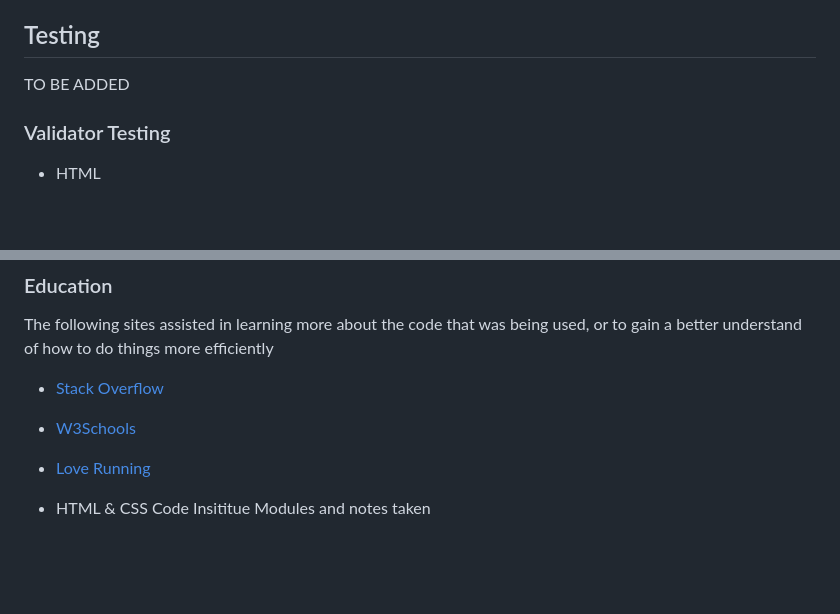
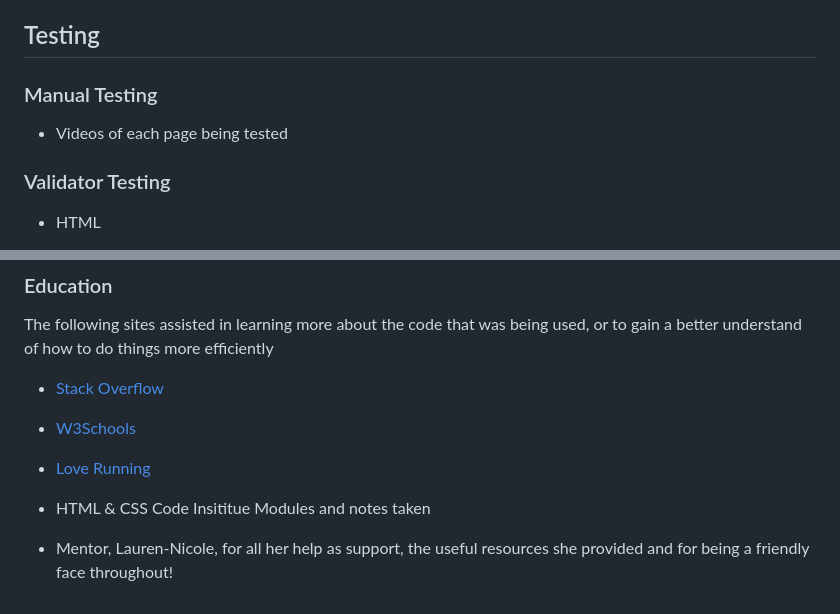
Before and after one commit to sarahgoodwin93/project1-The-Hike-Site, a Markdown page: README.md, 2 parts joined by grey strips. Drawn GitHub-style; blank space fills up the shorter version.

Commit message:
feat: add to credits for readme

```diff
--- a/README.md
+++ b/README.md
@@ -168,7 +168,9 @@ The footer is valuable to the user as it encourages them to keep connected via s
 
 ## Testing
 
-TO BE ADDED
+### Manual Testing
+
+- Videos of each page being tested
 
 ### Validator Testing
 
@@ -245,3 +247,5 @@ The following sites assisted in learning more about the code that was being used
 * [Love Running](https://sarahgoodwin93.github.io/Love-Running/ "link to Love Running page")
 
 * HTML & CSS Code Insititue Modules and notes taken
+
+* Mentor, Lauren-Nicole, for all her help as support, the useful resources she provided and for being a friendly face throughout!
```
